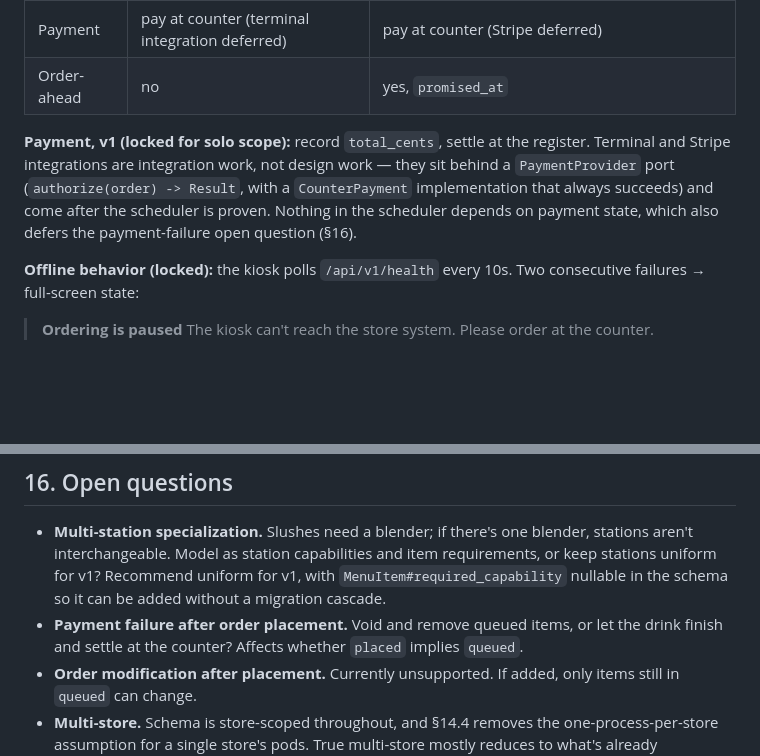
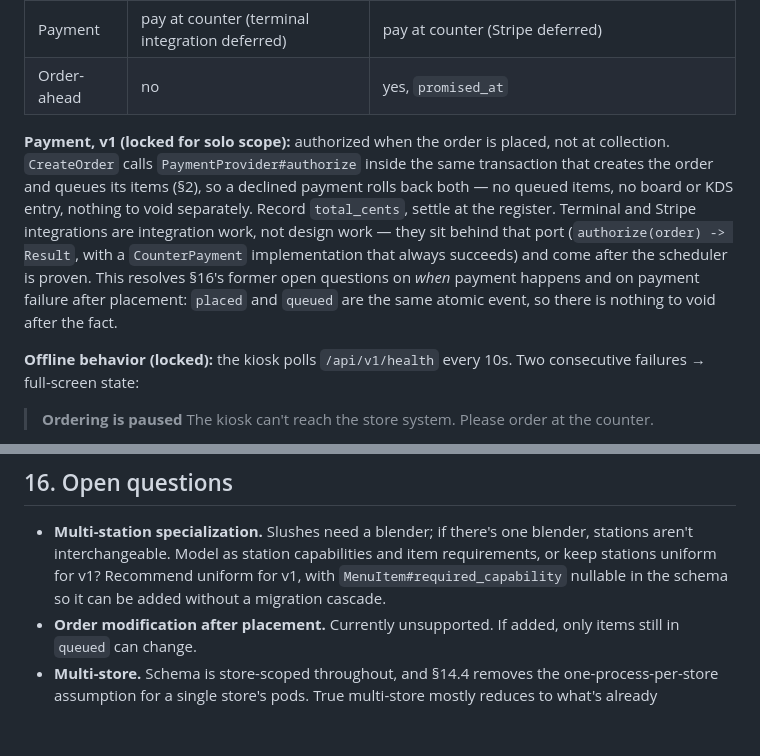
Before and after one commit to tuvo1106/boba-gals, a Markdown page: DESIGN.md, 2 parts joined by grey strips. GitHub-like rendering; blank space fills up the shorter version.

Commit message:
docs: payment is authorized at order, not at collection (§9.3) (#88)
Closes #55. §9.3 fixed the payment mechanism (counter, not terminal
or Stripe) but never stated when in the flow money changes hands —
"settle at the register" reads two ways, and CounterPayment always
succeeding meant neither reading was falsifiable by the code.

Tu's call: pay at order, matching how these shops actually run and
what makes a drink worth making before anyone starts it.

Turns out this needed no code change. CreateOrder already calls
PaymentProvider#authorize inside the same transaction that creates
the order and queues its items — a declined payment already rolls
both back today, via Rails' ordinary transaction rollback on the
raised InvalidRequest. That behavior was simply never written down.

This also answers §16's separate "payment failure after order
placement" question, which was the same hinge asked from the other
side (void queued items, or let them finish?) — placed and queued
are the same atomic event, so there is nothing to void after the
fact. Removed that bullet from §16 rather than leaving two entries
that now say the same thing.

DESIGN.md only, per CLAUDE.md's dedicated-PR rule.

```diff
--- a/DESIGN.md
+++ b/DESIGN.md
@@ -617,7 +617,7 @@ One React codebase, one build. Kiosk mode is a runtime flag, not a fork.
 | Payment | pay at counter (terminal integration deferred) | pay at counter (Stripe deferred) |
 | Order-ahead | no | yes, `promised_at` |
 
-**Payment, v1 (locked for solo scope):** record `total_cents`, settle at the register. Terminal and Stripe integrations are integration work, not design work — they sit behind a `PaymentProvider` port (`authorize(order) -> Result`, with a `CounterPayment` implementation that always succeeds) and come after the scheduler is proven. Nothing in the scheduler depends on payment state, which also defers the payment-failure open question (§16).
+**Payment, v1 (locked for solo scope):** authorized when the order is placed, not at collection. `CreateOrder` calls `PaymentProvider#authorize` inside the same transaction that creates the order and queues its items (§2), so a declined payment rolls back both — no queued items, no board or KDS entry, nothing to void separately. Record `total_cents`, settle at the register. Terminal and Stripe integrations are integration work, not design work — they sit behind that port (`authorize(order) -> Result`, with a `CounterPayment` implementation that always succeeds) and come after the scheduler is proven. This resolves §16's former open questions on *when* payment happens and on payment failure after placement: `placed` and `queued` are the same atomic event, so there is nothing to void after the fact.
 
 **Offline behavior (locked):** the kiosk polls `/api/v1/health` every 10s. Two consecutive failures → full-screen state:
 
@@ -1041,7 +1041,6 @@ The simulator already defined what matters (§10.4). Production watches **the sa
 ## 16. Open questions
 
 - **Multi-station specialization.** Slushes need a blender; if there's one blender, stations aren't interchangeable. Model as station capabilities and item requirements, or keep stations uniform for v1? Recommend uniform for v1, with `MenuItem#required_capability` nullable in the schema so it can be added without a migration cascade.
-- **Payment failure after order placement.** Void and remove queued items, or let the drink finish and settle at the counter? Affects whether `placed` implies `queued`.
 - **Order modification after placement.** Currently unsupported. If added, only items still in `queued` can change.
 - **Multi-store.** Schema is store-scoped throughout, and §14.4 removes the one-process-per-store assumption for a single store's pods. True multi-store mostly reduces to what's already namespaced (`sched:{store_id}:*` Redis keys, store-scoped channels); the real gaps are request routing to a store and admin scoping. Revisit before store #2.
 - **A customer's estimate rises when someone orders behind them.** Fair queuing shares capacity with new arrivals, so an order already in the queue genuinely gets slower when the shop gets busier — unlike FIFO, where arrival order is final. §10.5 measures the effect (above) and §9.3 now leads with a monotone progress count rather than a countdown, but the underlying question is unanswered: should a customer ever be shown a number that can move against them, or is the promise made at order time (`quoted_wait_seconds`) the only figure they should see? Revisit with real customers rather than by argument.
```
